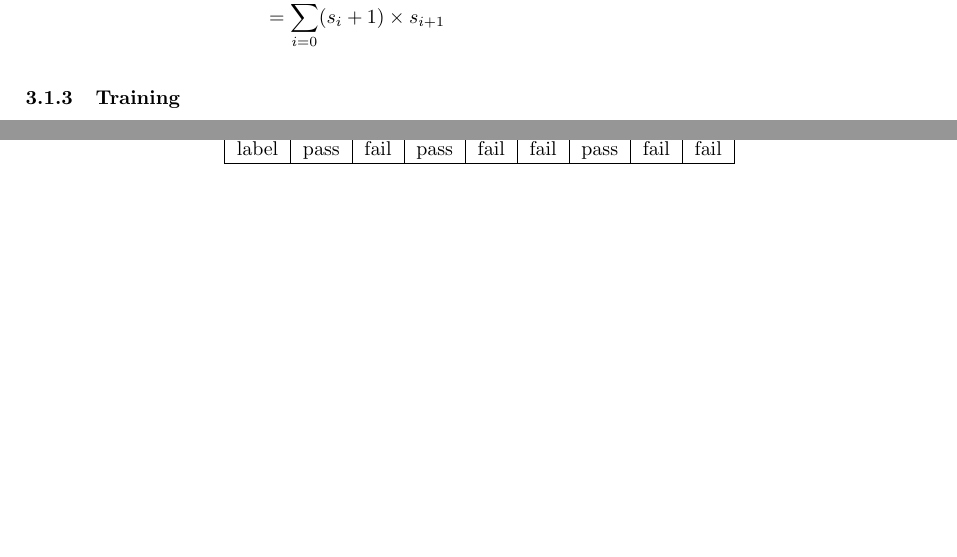
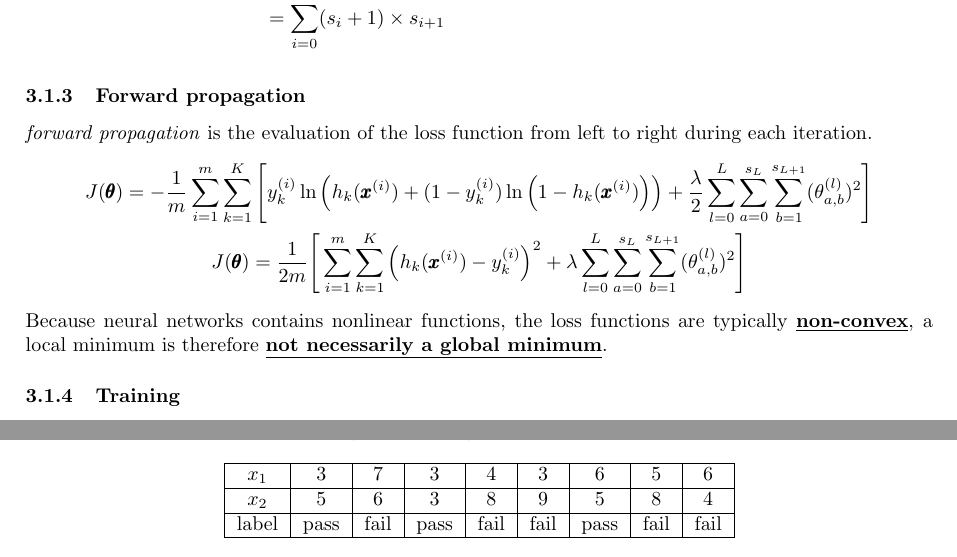
Before and after one commit to cp-changchien/Artificial-Intelligence, a LaTeX document (main.tex): two parts of pages 4 and 10 of 10 before the commit and two parts of pages 4 and 10 of 11 after it, joined at a grey line, cut so that both start at the same text, the shorter picture padded with empty space. Compiled offline with pdfLaTeX.

Commit message:
add 3.1.3 forward prop

```diff
--- a/main.tex
+++ b/main.tex
@@ -244,4 +244,12 @@ function that maps input data "x" to output "y", with the function parameters re
     \end{split}
 \end{gather*}
 
+\subsubsection{Forward propagation}
+\textit{forward propagation} is the evaluation of the loss function from left to right during each iteration.
+\begin{gather*}
+    J(\pmb{\theta}) = -\frac{1}{m}\sum_{i=1}^{m}\sum_{k=1}^{K}\Bigg[y_k^{(i)}\ln\Big(h_k(\pmb{x}^{(i)})+(1-y_k^{(i)})\ln\Big(1-h_k(\pmb{x}^{(i)})\Big)\Big)+\frac{\lambda}{2}\sum_{l=0}^{L}\sum_{a=0}^{s_L}\sum_{b=1}^{s_{L+1}}(\theta_{a,b}^{(l)})^2\Bigg]\\
+    J(\pmb{\theta}) = \frac{1}{2m}\Bigg[\sum_{i=1}^{m}\sum_{k=1}^{K}\Big(h_k(\pmb{x}^{(i)})-y_k^{(i)}\Big)^2+\lambda\sum_{l=0}^{L}\sum_{a=0}^{s_L}\sum_{b=1}^{s_{L+1}}(\theta_{a,b}^{(l)})^2\Bigg]
+\end{gather*}
+Because neural networks contains nonlinear functions, the loss functions are typically \underline{\textbf{non-convex}}, a local minimum is therefore \underline{\textbf{not necessarily a global minimum}}.
+
 \subsubsection{Training}
```
Also changed, not shown: main.pdf, main.tex (2 more changed lines), 4 other files.
